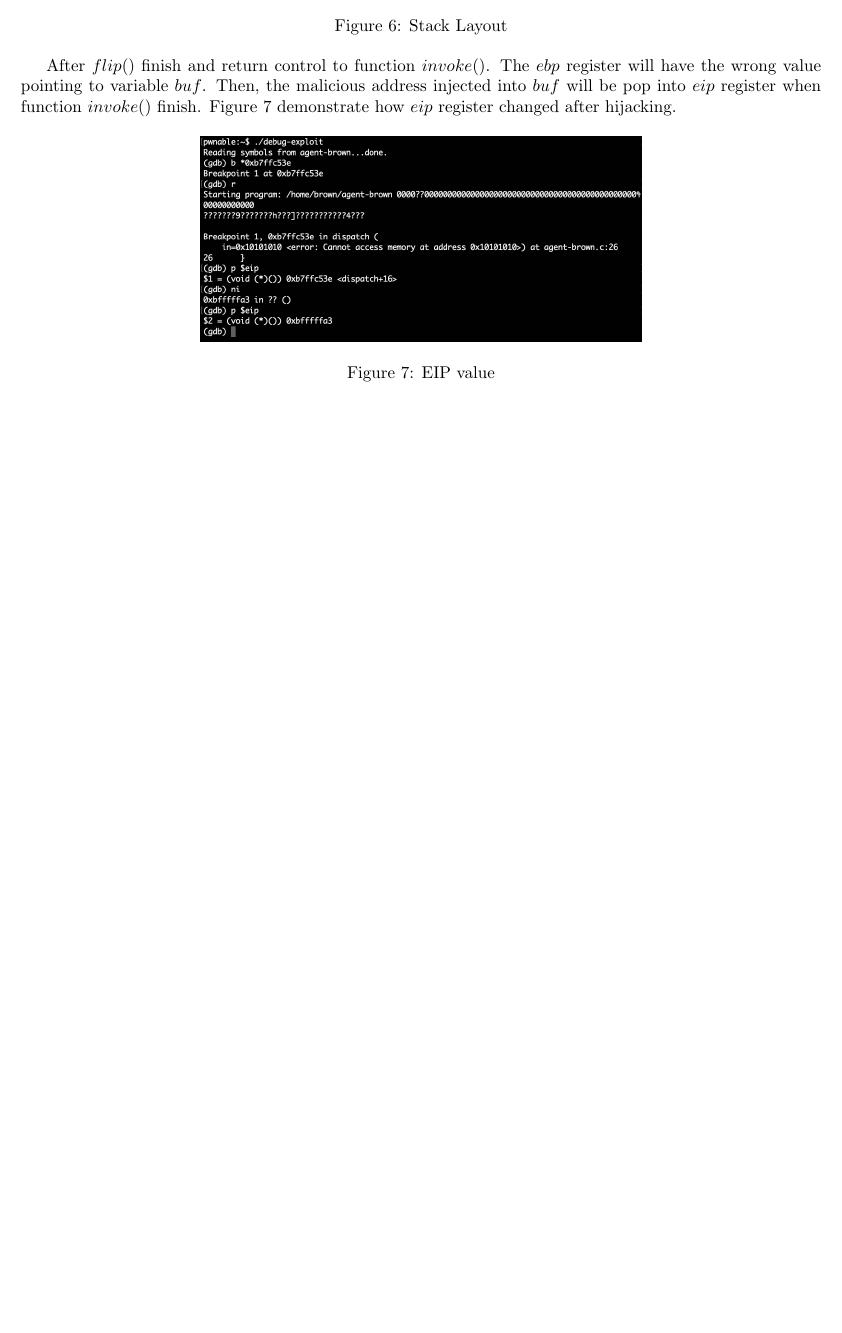
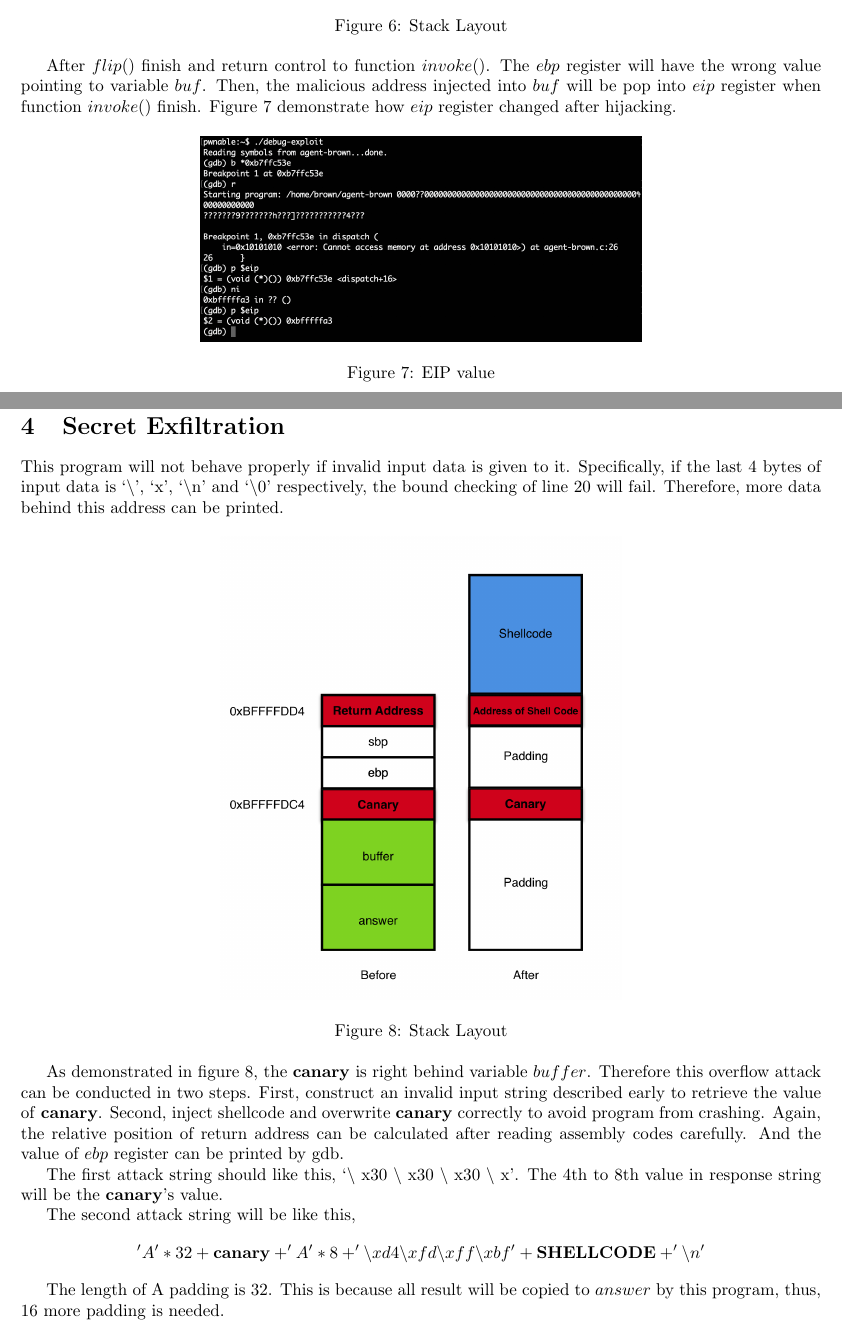
Before and after one commit to PranavJayachand/cs161, a LaTeX document (proj1/proj1_writeup.tex): part of page 3 of 3 before the commit and two parts of pages 3 and 4 of 4 after it, the two joined at a grey line, cut so that both start at the same text, the shorter picture padded with empty space. Compiled offline with pdfLaTeX.

Commit message:
Q4 solved

```diff
--- a/proj1/proj1_writeup.tex
+++ b/proj1/proj1_writeup.tex
@@ -94,4 +94,25 @@ After $flip()$ finish and return control to function $invoke()$. The $ebp$ regis
 \caption{\label{fig:gdb4}EIP value}
 \end{figure}
 
+\newpage
+\section{Secret Exfiltration}
+
+This program will not behave properly if invalid input data is given to it. Specifically, if the last 4 bytes of input data is `$\backslash$', `x', `$\backslash$n' and `$\backslash$0' respectively, the bound checking of line 20 will fail. Therefore, more data behind this address can be printed.
+
+\begin{figure}[h]
+\centering
+\includegraphics[width=0.5\textwidth]{stack4.png}
+\caption{\label{fig:stack4}Stack Layout}
+\end{figure}
+
+As demonstrated in figure \ref{fig:stack4}, the \textbf{canary} is right behind variable $buffer$. Therefore this overflow attack can be conducted in two steps. First, construct an invalid input string described early to retrieve the value of \textbf{canary}. Second, inject shellcode and overwrite \textbf{canary} correctly to avoid program from crashing. Again, the relative position of return address can be calculated after reading assembly codes carefully. And the value of $ebp$ register can be printed by gdb.
+
+The first attack string should like this, `$\backslash$ x30 $\backslash$ x30 $\backslash$ x30 $\backslash$ x'. The 4th to 8th value in response string will be the \textbf{canary}'s value.
+
+The second attack string will be like this,
+\[
+ 'A' * 32 + \textbf{canary} +  'A' * 8 + '\backslash xd4 \backslash xfd \backslash xff \backslash xbf' + \textbf{SHELLCODE} + '\backslash n'
+ \]
+
+The length of A padding is 32. This is because all result will be copied to $answer$ by this program, thus, 16 more padding is needed.
 \end{document}
```
Also changed, not shown: proj1/passwd1.png (added), proj1/passwd2.png (added), proj1/passwd3.png (added), proj1/passwd4.png (added), proj1/program1.png (added), proj1/program2.png (added), proj1/program3.png (added), proj1/program4.png (added), proj1/proj1_writeup.pdf, proj1/sol1.png (added), proj1/sol2.png (added), proj1/sol3-1.png (added), proj1/sol3-2.png (added), proj1/sol4.png (added), 1 more files, 1 other file.
